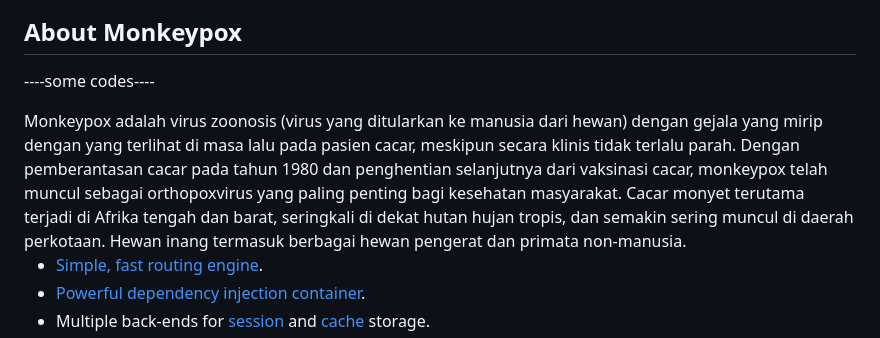
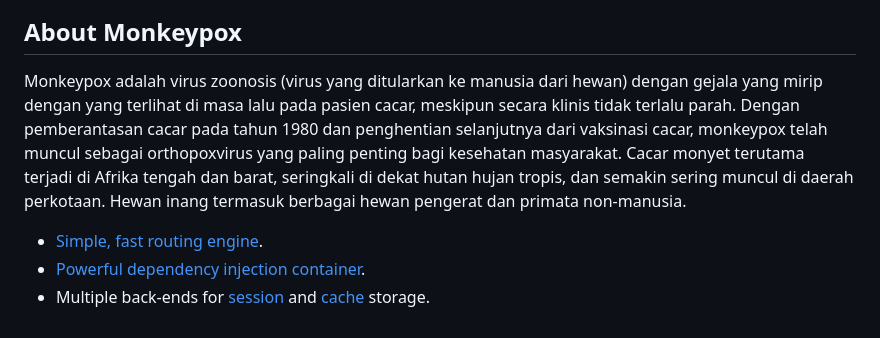
Before and after one commit to muhammadbagas123/Monkeypox, a Markdown page: README.md, the part around the change. GitHub-like rendering.

```diff
--- a/README.md
+++ b/README.md
@@ -5,9 +5,8 @@
 ## About Monkeypox
 
 <p align="justify/left/right/center">
-----some  codes----
+Monkeypox adalah virus zoonosis (virus yang ditularkan ke manusia dari hewan) dengan gejala yang mirip dengan yang terlihat di masa lalu pada pasien cacar, meskipun secara klinis tidak terlalu parah. Dengan pemberantasan cacar pada tahun 1980 dan penghentian selanjutnya dari vaksinasi cacar, monkeypox telah muncul sebagai orthopoxvirus yang paling penting bagi kesehatan masyarakat. Cacar monyet terutama terjadi di Afrika tengah dan barat, seringkali di dekat hutan hujan tropis, dan semakin sering muncul di daerah perkotaan. Hewan inang termasuk berbagai hewan pengerat dan primata non-manusia.
 </p>
-Monkeypox adalah virus zoonosis (virus yang ditularkan ke manusia dari hewan) dengan gejala yang mirip dengan yang terlihat di masa lalu pada pasien cacar, meskipun secara klinis tidak terlalu parah. Dengan pemberantasan cacar pada tahun 1980 dan penghentian selanjutnya dari vaksinasi cacar, monkeypox telah muncul sebagai orthopoxvirus yang paling penting bagi kesehatan masyarakat. Cacar monyet terutama terjadi di Afrika tengah dan barat, seringkali di dekat hutan hujan tropis, dan semakin sering muncul di daerah perkotaan. Hewan inang termasuk berbagai hewan pengerat dan primata non-manusia.
 
 - [Simple, fast routing engine](https://laravel.com/docs/routing).
 - [Powerful dependency injection container](https://laravel.com/docs/container).
```
